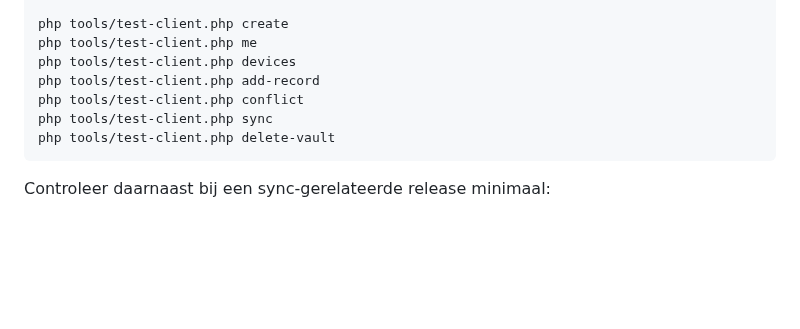
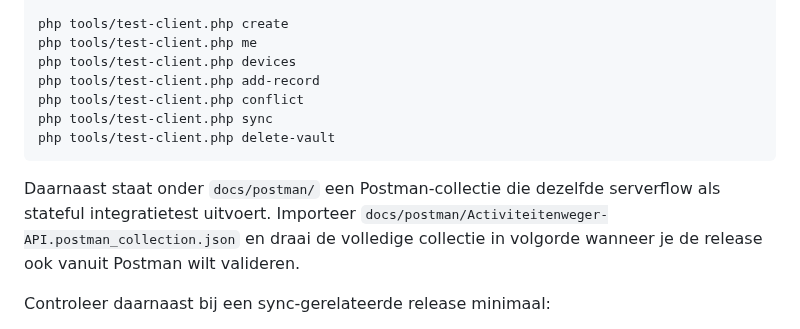
Before and after one commit to basd82/Activiteitenweger-api, a Markdown page: docs/UPDATE.md, the part around the change. Drawn GitHub-style; blank space fills up the shorter version.

Commit message:
Document Postman verification after updates

````diff
--- a/docs/UPDATE.md
+++ b/docs/UPDATE.md
@@ -137,6 +137,8 @@ php tools/test-client.php sync
 php tools/test-client.php delete-vault
 ```
 
+Daarnaast staat onder `docs/postman/` een Postman-collectie die dezelfde serverflow als stateful integratietest uitvoert. Importeer `docs/postman/Activiteitenweger-API.postman_collection.json` en draai de volledige collectie in volgorde wanneer je de release ook vanuit Postman wilt valideren.
+
 Controleer daarnaast bij een sync-gerelateerde release minimaal:
 
 - record revision 1 kan worden aangemaakt;
````
